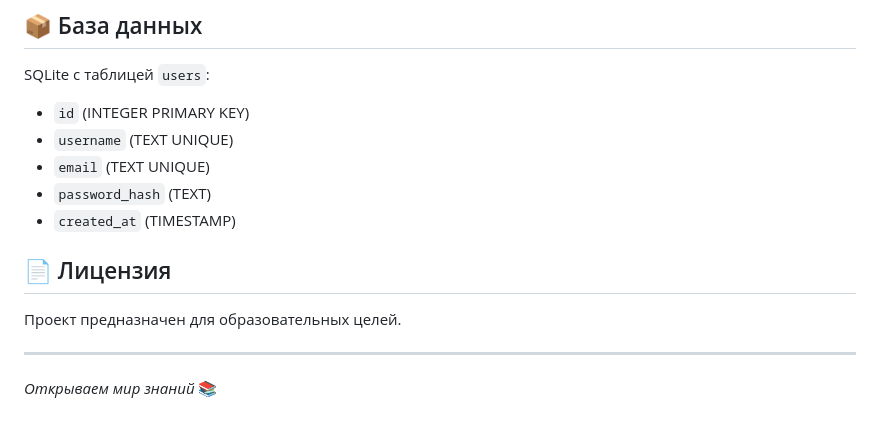
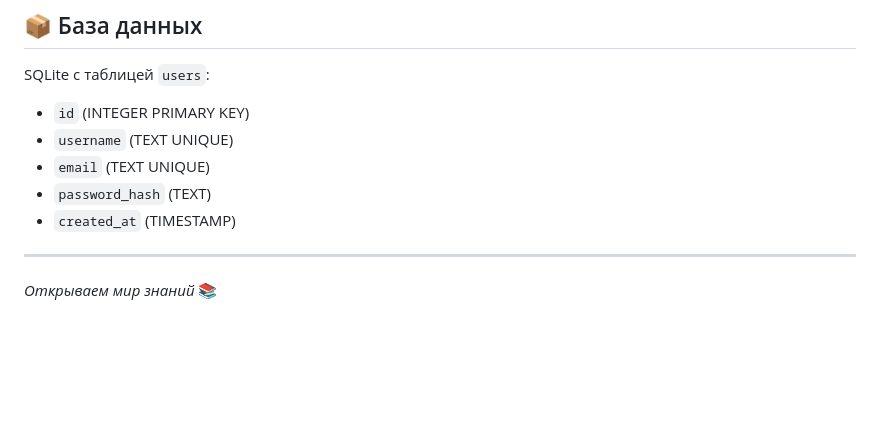
Before and after one commit to sylveqs/practice-9, a Markdown page: README.md, the part around the change. Rendered like a GitHub page; blank space fills up the shorter version.

```diff
--- a/README.md
+++ b/README.md
@@ -127,9 +127,6 @@ SQLite с таблицей `users`:
 - `password_hash` (TEXT)
 - `created_at` (TIMESTAMP)
 
-## 📄 Лицензия
-
-Проект предназначен для образовательных целей.
 
 ---
 
```
